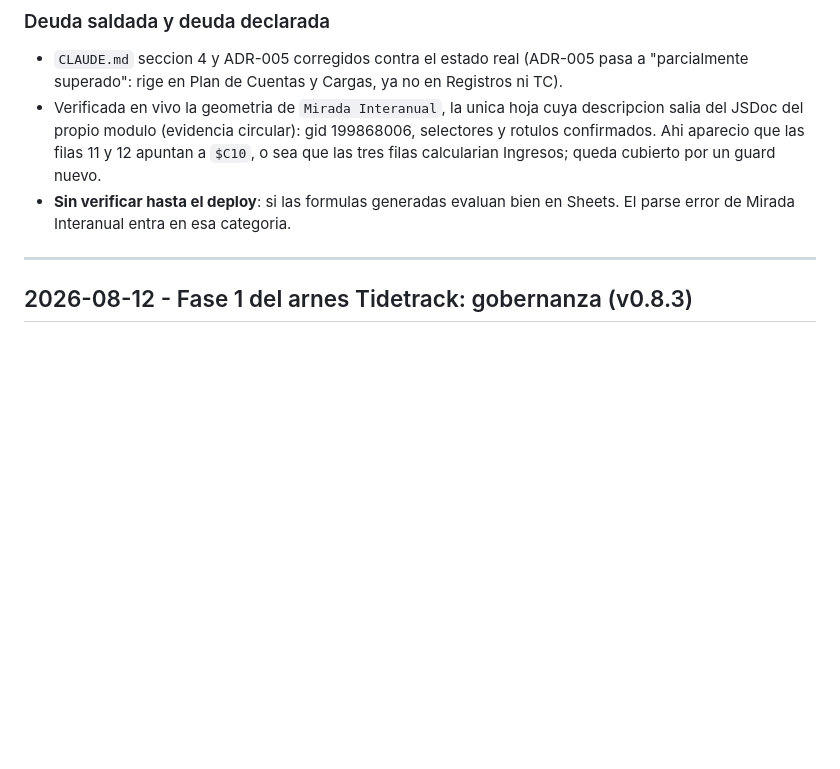
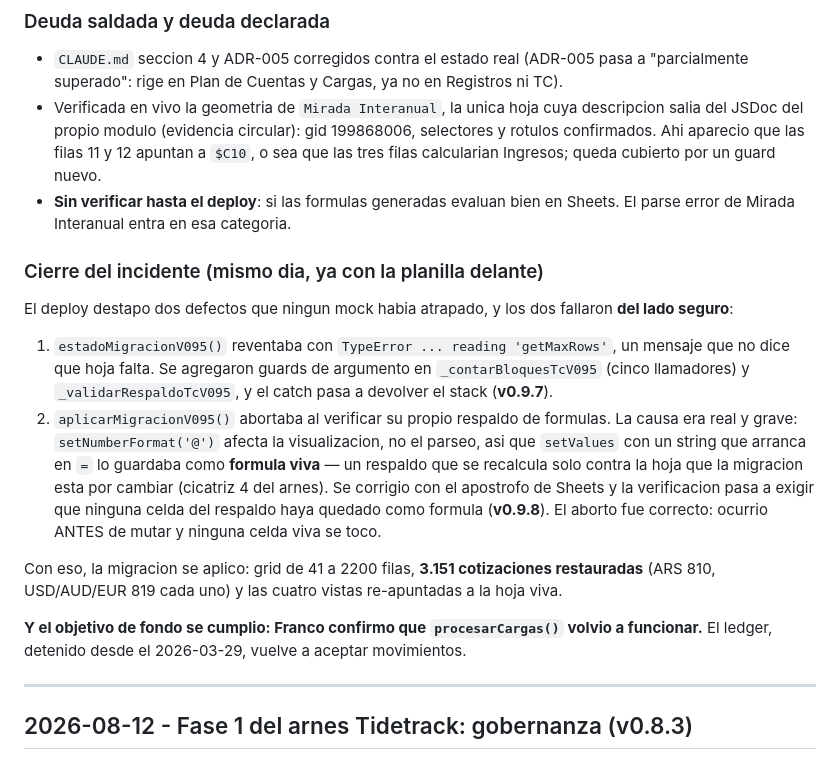
Before and after one commit to tidetrack/planilla-finanzas-personales, a Markdown page: docs/permanente/HISTORIAL_DESARROLLO.md, the part around the change. GitHub-like rendering; blank space fills up the shorter version.

Commit message:
docs(arnes): cierre del incidente - pipeline operativo tras 4,5 meses
procesarCargas() confirmado funcionando por Franco. El ledger, detenido desde
el 2026-03-29 por el desfasaje entre el layout de la planilla y el del codigo,
vuelve a aceptar movimientos.

CLAUDE.md, HISTORIAL y la pagina de producto del vault actualizados al estado
real: desfasaje resuelto, Data Lake restaurado (3.151 cotizaciones), vistas
re-apuntadas. Queda pendiente el parse error de Mirada Interanual, que es de
sintaxis y no de layout.

Co-Authored-By: Claude Opus 5 <noreply@anthropic.com>

```diff
--- a/docs/permanente/HISTORIAL_DESARROLLO.md
+++ b/docs/permanente/HISTORIAL_DESARROLLO.md
@@ -53,6 +53,28 @@ backfill. Eso es la v0.9.5.
   calcularian Ingresos; queda cubierto por un guard nuevo.
 - **Sin verificar hasta el deploy**: si las formulas generadas evaluan bien en Sheets. El parse
   error de Mirada Interanual entra en esa categoria.
+
+### Cierre del incidente (mismo dia, ya con la planilla delante)
+
+El deploy destapo dos defectos que ningun mock habia atrapado, y los dos fallaron **del lado
+seguro**:
+
+1. `estadoMigracionV095()` reventaba con `TypeError ... reading 'getMaxRows'`, un mensaje que
+   no dice que hoja falta. Se agregaron guards de argumento en `_contarBloquesTcV095` (cinco
+   llamadores) y `_validarRespaldoTcV095`, y el catch pasa a devolver el stack (**v0.9.7**).
+2. `aplicarMigracionV095()` abortaba al verificar su propio respaldo de formulas. La causa era
+   real y grave: `setNumberFormat('@')` afecta la visualizacion, no el parseo, asi que
+   `setValues` con un string que arranca en `=` lo guardaba como **formula viva** — un respaldo
+   que se recalcula solo contra la hoja que la migracion esta por cambiar (cicatriz 4 del
+   arnes). Se corrigio con el apostrofo de Sheets y la verificacion pasa a exigir que ninguna
+   celda del respaldo haya quedado como formula (**v0.9.8**). El aborto fue correcto: ocurrio
+   ANTES de mutar y ninguna celda viva se toco.
+
+Con eso, la migracion se aplico: grid de 41 a 2200 filas, **3.151 cotizaciones restauradas**
+(ARS 810, USD/AUD/EUR 819 cada uno) y las cuatro vistas re-apuntadas a la hoja viva.
+
+**Y el objetivo de fondo se cumplio: Franco confirmo que `procesarCargas()` volvio a funcionar.**
+El ledger, detenido desde el 2026-03-29, vuelve a aceptar movimientos.
 
 ---
 
```
Also changed, not shown: CLAUDE.md (+8 -4 lines).
